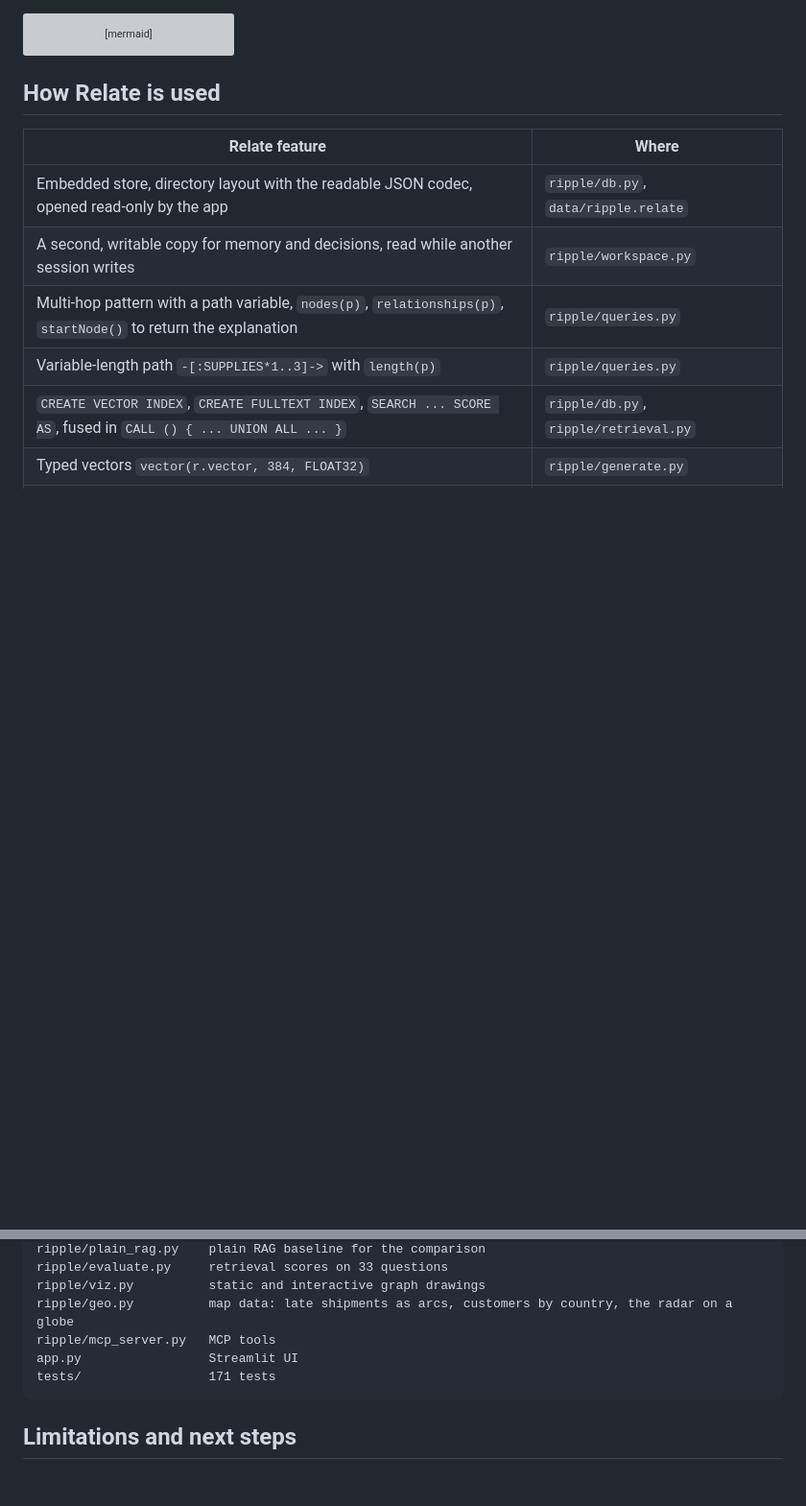
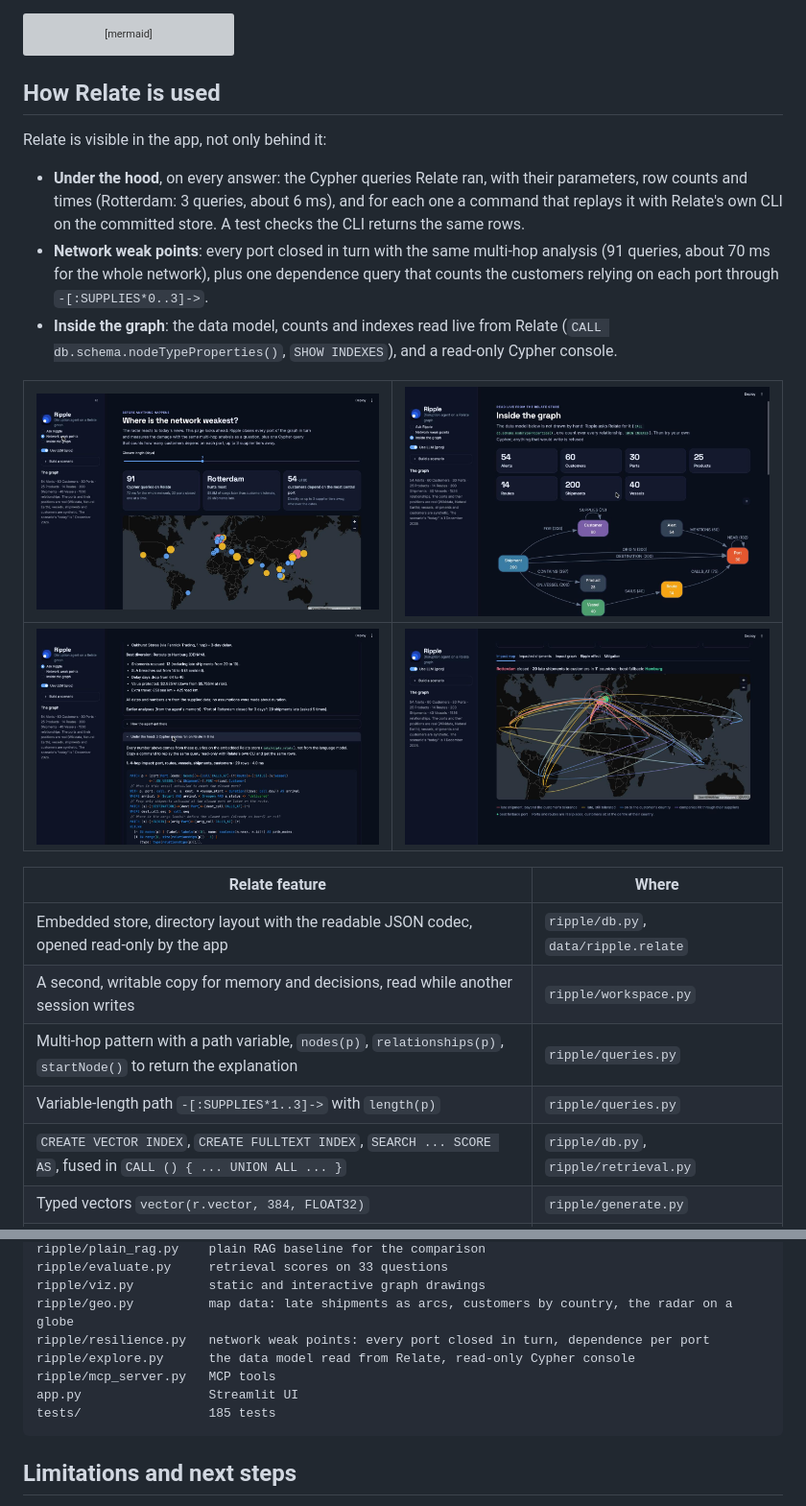
Before and after one commit to tballochi/ripple-supply-chain-agent, a Markdown page: README.md, 2 parts joined by grey strips. Shown at 96% size. Drawn GitHub-style; pictures changed too: docs/inside-graph.png (added), docs/under-the-hood.png (added), docs/weak-points.png (added); folded sections open; blank space fills up the shorter version; grey boxes are pictures that could not be loaded.

````diff
--- a/README.md
+++ b/README.md
@@ -175,6 +175,21 @@ flowchart LR
 
 ## How Relate is used
 
+Relate is visible in the app, not only behind it:
+
+- **Under the hood**, on every answer: the Cypher queries Relate ran, with their parameters, row counts
+  and times (Rotterdam: 3 queries, about 6 ms), and for each one a command that replays it with
+  Relate's own CLI on the committed store. A test checks the CLI returns the same rows.
+- **Network weak points**: every port closed in turn with the same multi-hop analysis (91 queries,
+  about 70 ms for the whole network), plus one dependence query that counts the customers relying
+  on each port through `-[:SUPPLIES*0..3]->`.
+- **Inside the graph**: the data model, counts and indexes read live from Relate
+  (`CALL db.schema.nodeTypeProperties()`, `SHOW INDEXES`), and a read-only Cypher console.
+
+| ![Network weak points](docs/weak-points.png) | ![Inside the graph](docs/inside-graph.png) |
+|---|---|
+| ![Under the hood: the Cypher behind an answer](docs/under-the-hood.png) | ![Impact map](docs/impact-map.png) |
+
 | Relate feature | Where |
 |---|---|
 | Embedded store, directory layout with the readable JSON codec, opened read-only by the app | `ripple/db.py`, `data/ripple.relate` |
@@ -260,9 +278,11 @@ ripple/plain_rag.py    plain RAG baseline for the comparison
 ripple/evaluate.py     retrieval scores on 33 questions
 ripple/viz.py          static and interactive graph drawings
 ripple/geo.py          map data: late shipments as arcs, customers by country, the radar on a globe
+ripple/resilience.py   network weak points: every port closed in turn, dependence per port
+ripple/explore.py      the data model read from Relate, read-only Cypher console
 ripple/mcp_server.py   MCP tools
 app.py                 Streamlit UI
-tests/                 171 tests
+tests/                 185 tests
 ```
 </details>
 
````
Also changed, not shown: other parts of README.md (+4 -1 lines), SUBMISSION.md (+3 -2 lines), 1 other file.
